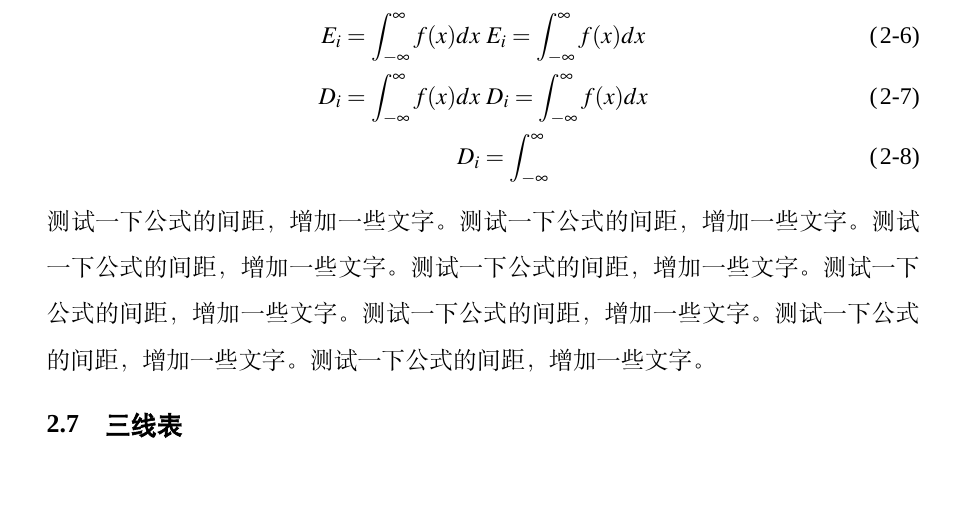
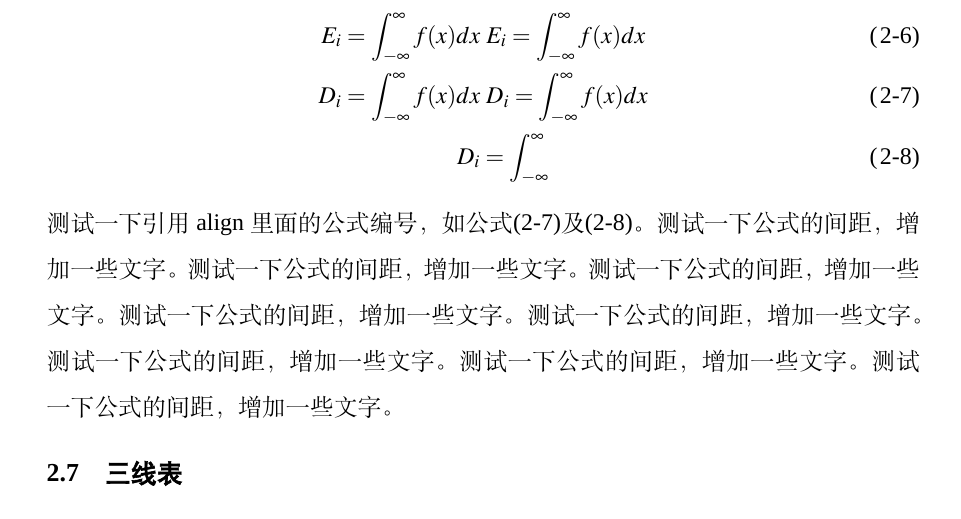
Before and after one commit to someWorlds/Templet_latex_HUST-PhD-Dissertation, a LaTeX thesis (main.tex, which reads body/chap02.tex): part of page 15 of 34 before the commit and part of page 15 of 35 after it, cut so that both start at the same text, the shorter picture padded with empty space. Compiled offline with XeLaTeX; a missing font is replaced by an installed copy or a similar font; a LaTeX package or settings file that is missing is left out.

Commit message:
align块公式里的各式都可以分别用\label{}打上引用的标识

```diff
--- a/body/chap02.tex
+++ b/body/chap02.tex
@@ -113,11 +113,14 @@
 
 如果公式后面输入空行，再输入文字，则公式后的文字形成新段落。
 \begin{align}
-  E_i=\int_{-\infty}^{\infty} f(x)dx & \ E_i=\int_{-\infty}^{\infty} f(x)dx \\
-  D_i=\int_{-\infty}^{\infty} f(x)dx & \ D_i=\int_{-\infty}^{\infty} f(x)dx \\
+  E_i=\int_{-\infty}^{\infty} f(x)dx & \ E_i=\int_{-\infty}^{\infty} f(x)dx
+  \label{eqtest1} \\
+  D_i=\int_{-\infty}^{\infty} f(x)dx & \ D_i=\int_{-\infty}^{\infty} f(x)dx
+  \label{eqtest2} \\
   D_i & =\int_{-\infty}^{\infty}
+  \label{eqtest3}
 \end{align}
-测试一下公式的间距，增加一些文字。测试一下公式的间距，增加一些文字。测试一下公式的间距，增加一些文字。测试一下公式的间距，增加一些文字。测试一下公式的间距，增加一些文字。测试一下公式的间距，增加一些文字。测试一下公式的间距，增加一些文字。测试一下公式的间距，增加一些文字。
+测试一下引用align里面的公式编号，如公式\eqref{eqtest2}及\eqref{eqtest3}。测试一下公式的间距，增加一些文字。测试一下公式的间距，增加一些文字。测试一下公式的间距，增加一些文字。测试一下公式的间距，增加一些文字。测试一下公式的间距，增加一些文字。测试一下公式的间距，增加一些文字。测试一下公式的间距，增加一些文字。测试一下公式的间距，增加一些文字。
 
 
 \section{三线表}
```
Also changed, not shown: main.pdf.
